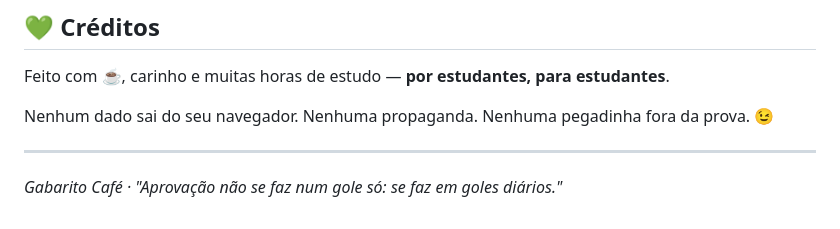
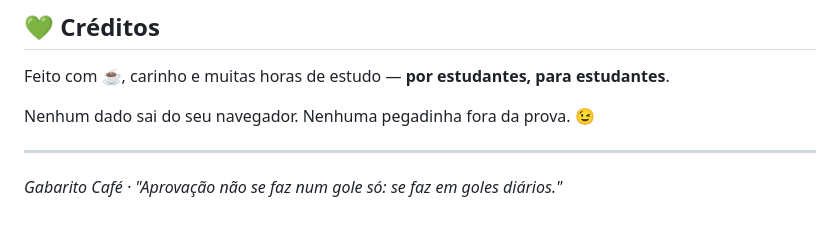
Before and after one commit to leostella97/GabaritoCafe, a Markdown page: README.md, the part around the change. GitHub-like rendering.

Commit message:
Fix typo in README.md

```diff
--- a/README.md
+++ b/README.md
@@ -261,7 +261,7 @@ node --check js/arquivo.js   # (um por um)
 
 Feito com ☕, carinho e muitas horas de estudo — **por estudantes, para estudantes**.
 
-Nenhum dado sai do seu navegador. Nenhuma propaganda. Nenhuma pegadinha fora da prova. 😉
+Nenhum dado sai do seu navegador. Nenhuma pegadinha fora da prova. 😉
 
 ---
 
```
